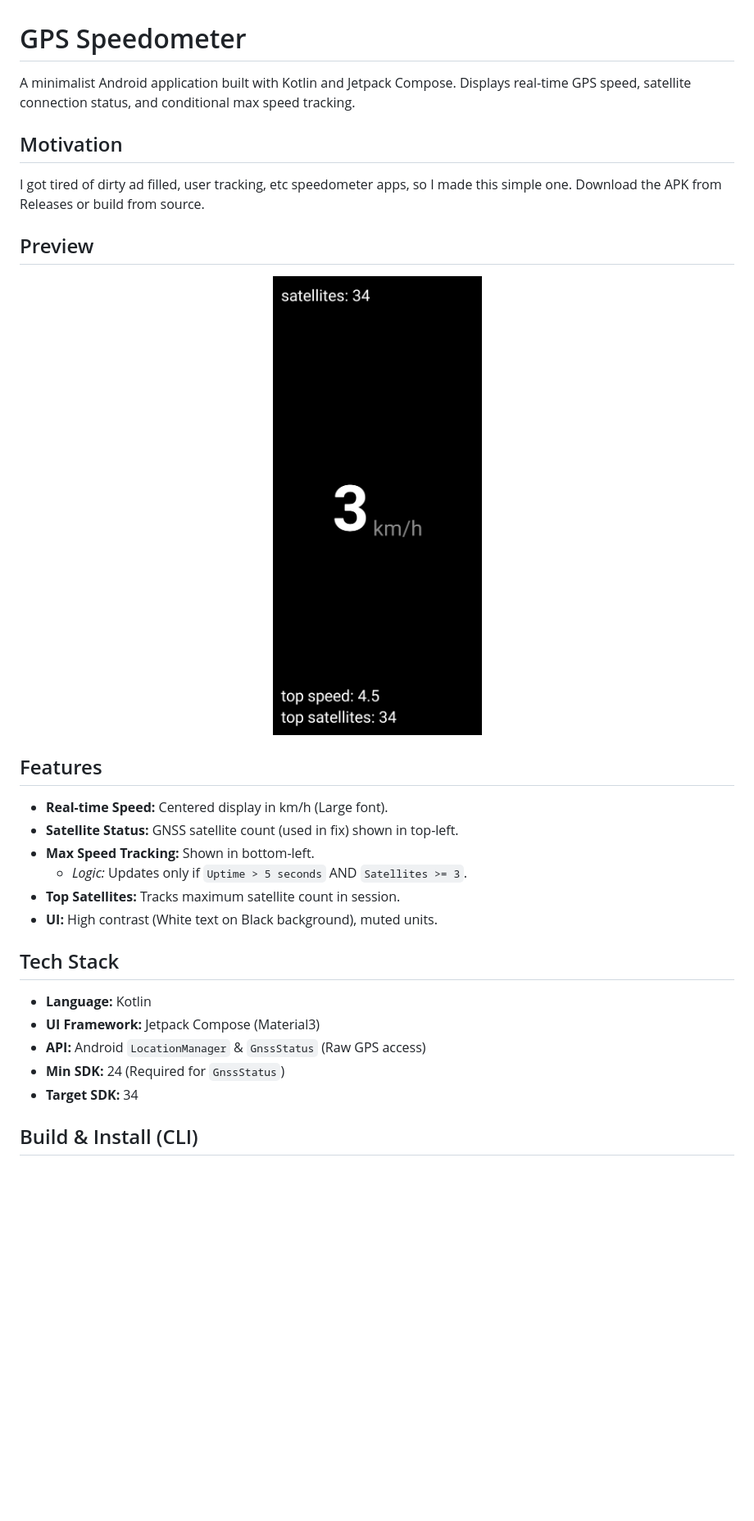
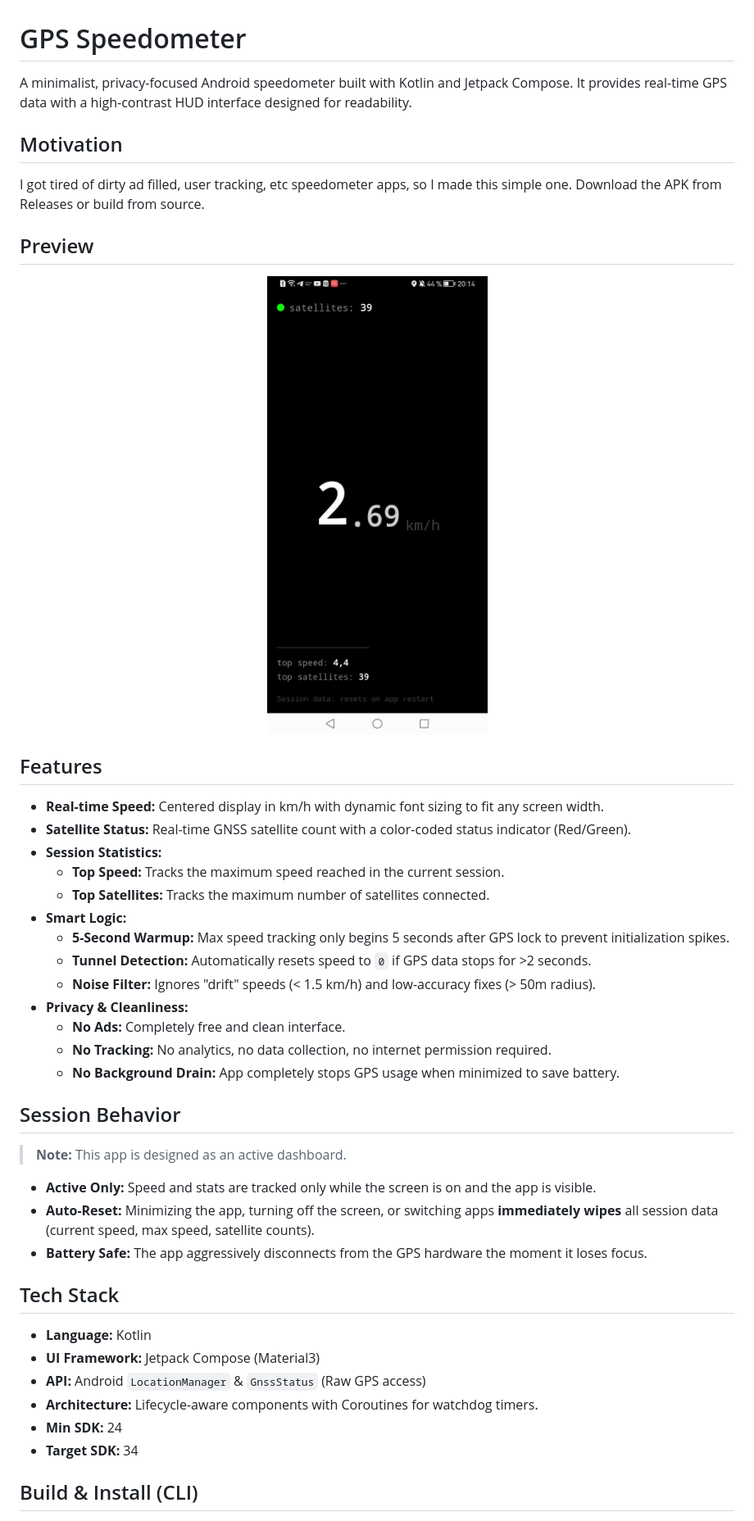
Before and after one commit to andrejsstepanovs/speedometer, a Markdown page: README.md, the part around one of its changes. Shown at 82% size. Rendered like a GitHub page; pictures changed too: screenshots/app-preview.jpeg (added), screenshots/app_preview.jpg (deleted); blank space fills up the shorter version.

Commit message:
improve accuracy, cover edge cases

```diff
--- a/README.md
+++ b/README.md
@@ -1,33 +1,48 @@
 # GPS Speedometer
 
-A minimalist Android application built with Kotlin and Jetpack Compose. Displays real-time GPS speed, satellite connection status, and conditional max speed tracking.
+A minimalist, privacy-focused Android speedometer built with Kotlin and Jetpack Compose. It provides real-time GPS data with a high-contrast HUD interface designed for readability.
 
 ## Motivation
 
 I got tired of dirty ad filled, user tracking, etc speedometer apps, so I made this simple one. Download the APK from Releases or build from source.
 
-
 ## Preview
 
 <p align="center">
-  <img src="screenshots/app_preview.jpg" width="500" alt="App Screenshot">
+  <img src="screenshots/app-preview.jpeg" width="300" alt="App Screenshot">
 </p>
 
 ## Features
 
-* **Real-time Speed:** Centered display in km/h (Large font).
-* **Satellite Status:** GNSS satellite count (used in fix) shown in top-left.
-* **Max Speed Tracking:** Shown in bottom-left.
-    * *Logic:* Updates only if `Uptime > 5 seconds` AND `Satellites >= 3`.
-* **Top Satellites:** Tracks maximum satellite count in session.
-* **UI:** High contrast (White text on Black background), muted units.
+* **Real-time Speed:** Centered display in km/h with dynamic font sizing to fit any screen width.
+* **Satellite Status:** Real-time GNSS satellite count with a color-coded status indicator (Red/Green).
+* **Session Statistics:**
+    * **Top Speed:** Tracks the maximum speed reached in the current session.
+    * **Top Satellites:** Tracks the maximum number of satellites connected.
+* **Smart Logic:**
+    * **5-Second Warmup:** Max speed tracking only begins 5 seconds after GPS lock to prevent initialization spikes.
+    * **Tunnel Detection:** Automatically resets speed to `0` if GPS data stops for >2 seconds.
+    * **Noise Filter:** Ignores "drift" speeds (< 1.5 km/h) and low-accuracy fixes (> 50m radius).
+* **Privacy & Cleanliness:**
+    * **No Ads:** Completely free and clean interface.
+    * **No Tracking:** No analytics, no data collection, no internet permission required.
+    * **No Background Drain:** App completely stops GPS usage when minimized to save battery.
+
+## Session Behavior
+
+> **Note:** This app is designed as an active dashboard.
+
+* **Active Only:** Speed and stats are tracked only while the screen is on and the app is visible.
+* **Auto-Reset:** Minimizing the app, turning off the screen, or switching apps **immediately wipes** all session data (current speed, max speed, satellite counts).
+* **Battery Safe:** The app aggressively disconnects from the GPS hardware the moment it loses focus.
 
 ## Tech Stack
 
 * **Language:** Kotlin
 * **UI Framework:** Jetpack Compose (Material3)
 * **API:** Android `LocationManager` & `GnssStatus` (Raw GPS access)
-* **Min SDK:** 24 (Required for `GnssStatus`)
+* **Architecture:** Lifecycle-aware components with Coroutines for watchdog timers.
+* **Min SDK:** 24
 * **Target SDK:** 34
 
 ## Build & Install (CLI)
```
Also changed, not shown: other parts of README.md (+3 -11 lines), 1 other file.
